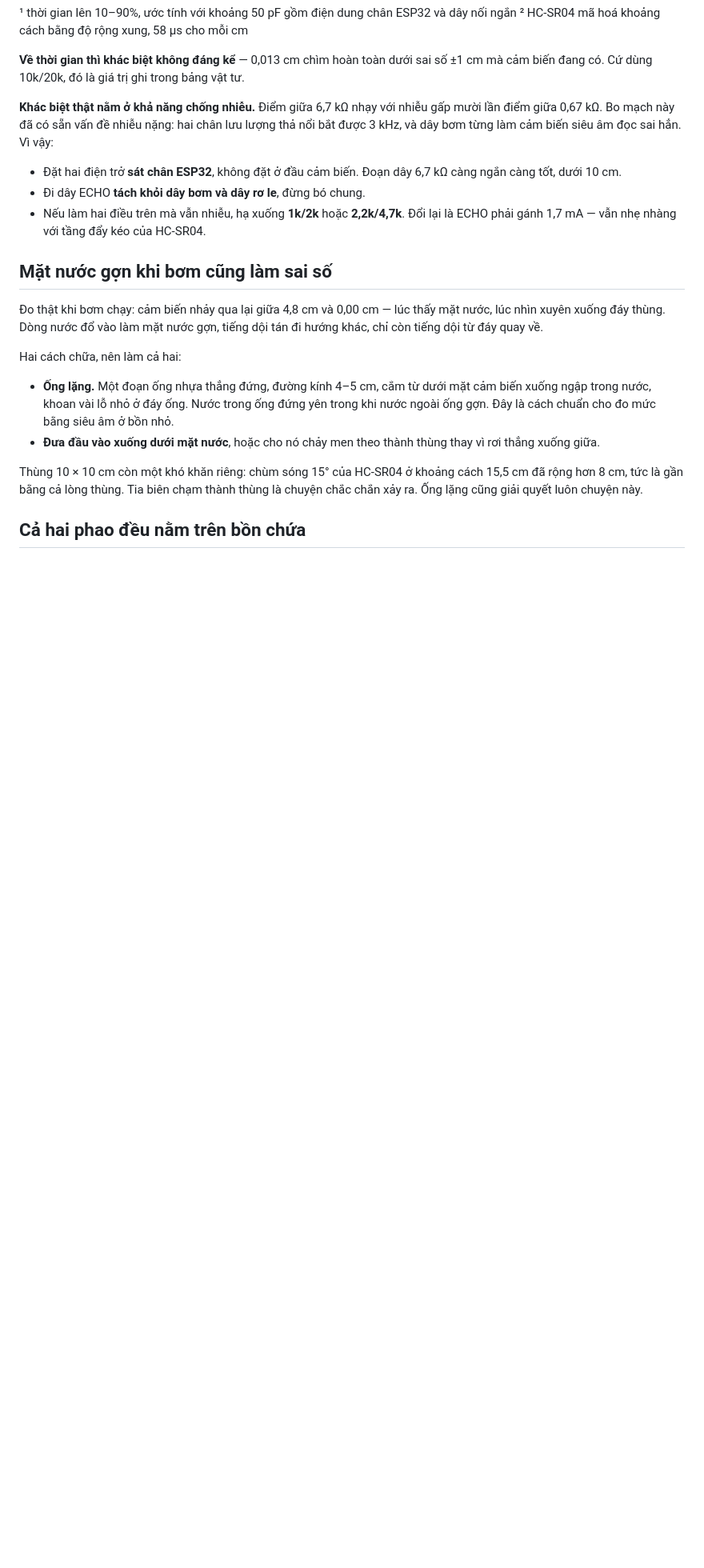
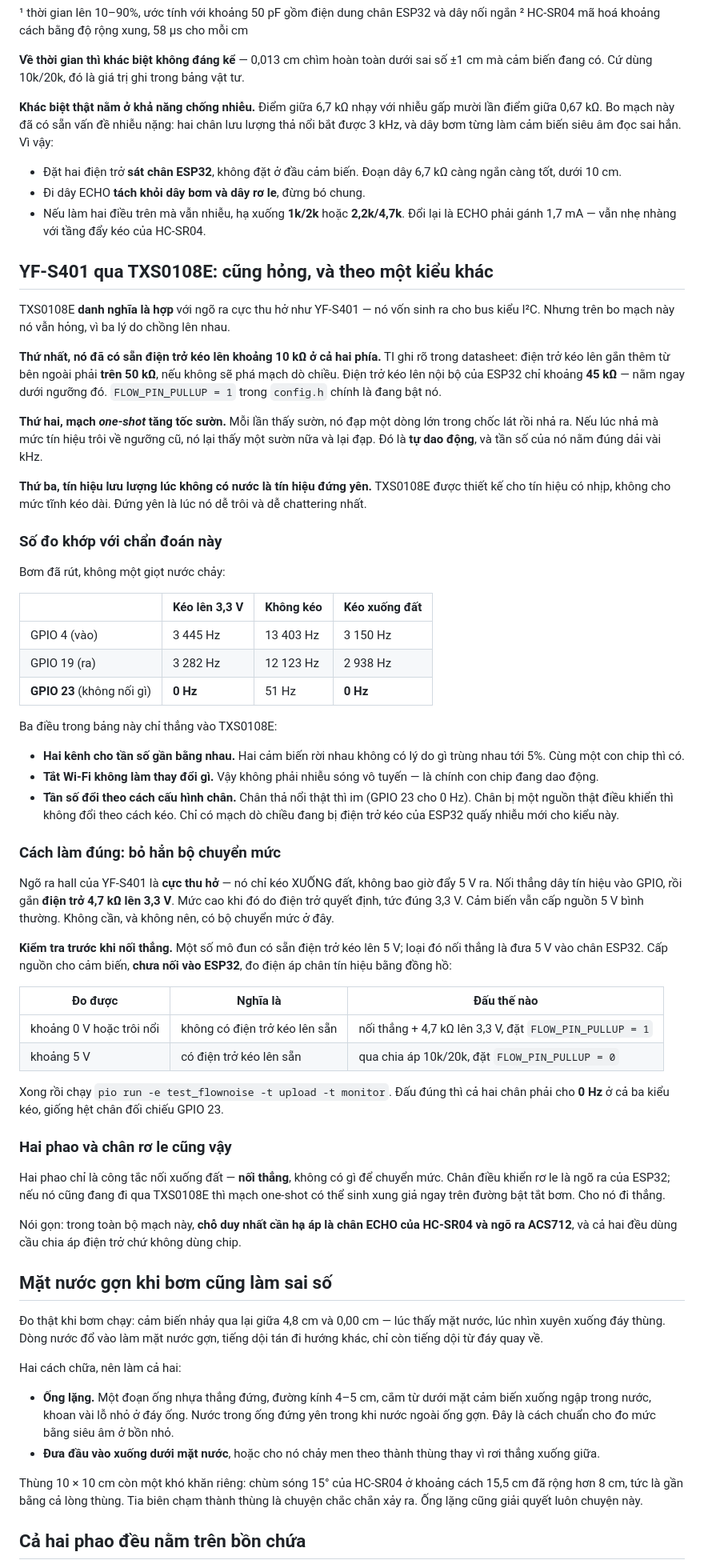
Before and after one commit to NhanHuynh2006/smart-water-tank, a Markdown page: IOT/docs/wiring.md, the part around the change. Shown at 80% size. Rendered like a GitHub page; blank space fills up the shorter version.

Commit message:
Chan doan lai 3 kHz nhieu tren hai chan luu luong: nghi la TXS0108E
Truoc do toi ket luan day tin hieu "chua noi chac". Nguoi dung cho biet cac
cam bien deu di qua bo chuyen muc TXS0108E, va gia thuyet do giai thich so
lieu tot hon han:

- Hai kenh cho tan so gan bang nhau (3445 va 3282 Hz). Hai cam bien roi nhau
  khong co ly do gi trung nhau toi 5 phan tram; cung mot con chip thi co.
- Tat Wi-Fi khong doi gi. Vay khong phai nhieu song vo tuyen ma la chinh con
  chip dao dong.
- Tan so doi theo cach cau hinh chan. Chan tha noi that thi im — chan doi
  chieu GPIO 23 cho 0 Hz. Chan bi nguon that dieu khien thi khong doi theo
  cach keo. Chi mach do chieu dang bi dien tro keo cua ESP32 quay nhieu moi
  cho kieu nay.

Co so ky thuat: TXS0108E co san dien tro keo len khoang 10 kOhm hai phia, va
datasheet yeu cau dien tro keo len gan them tu ngoai phai tren 50 kOhm. Dien
tro keo len noi bo cua ESP32 khoang 45 kOhm, nam ngay duoi nguong do, va
FLOW_PIN_PULLUP = 1 dang bat no. Cong them mach one-shot tang toc suon va
mot tin hieu dung yen khi khong co nuoc, du ba dieu kien de tu dao dong.

Cach dung: ngo ra hall la cuc thu ho, chi keo xuong dat, nen noi THANG vao
GPIO va gan dien tro 4,7 kOhm len 3,3 V. Khong can bo chuyen muc.

Them bang do bang dong ho de biet mo dun co dien tro keo len san hay khong
truoc khi noi thang, va cach kiem chung bang test_flownoise: dau dung thi
ca hai chan phai cho 0 Hz o ca ba kieu keo, giong chan doi chieu GPIO 23.

Ghi them: hai phao va chan ro le cung khong duoc di qua TXS0108E. Trong toan
mach chi co chan ECHO va ngo ra ACS712 can ha ap, ca hai dung chia ap dien tro.

Co-Authored-By: Claude Opus 5 <noreply@anthropic.com>

```diff
--- a/IOT/docs/wiring.md
+++ b/IOT/docs/wiring.md
@@ -67,6 +67,51 @@ Cả hai đều cho **đúng 3,33 V**, vì chỉ tỉ số mới quyết định
 - Đặt hai điện trở **sát chân ESP32**, không đặt ở đầu cảm biến. Đoạn dây 6,7 kΩ càng ngắn càng tốt, dưới 10 cm.
 - Đi dây ECHO **tách khỏi dây bơm và dây rơ le**, đừng bó chung.
 - Nếu làm hai điều trên mà vẫn nhiễu, hạ xuống **1k/2k** hoặc **2,2k/4,7k**. Đổi lại là ECHO phải gánh 1,7 mA — vẫn nhẹ nhàng với tầng đẩy kéo của HC-SR04.
+
+## YF-S401 qua TXS0108E: cũng hỏng, và theo một kiểu khác
+
+TXS0108E **danh nghĩa là hợp** với ngõ ra cực thu hở như YF-S401 — nó vốn sinh ra cho bus kiểu I²C. Nhưng trên bo mạch này nó vẫn hỏng, vì ba lý do chồng lên nhau.
+
+**Thứ nhất, nó đã có sẵn điện trở kéo lên khoảng 10 kΩ ở cả hai phía.** TI ghi rõ trong datasheet: điện trở kéo lên gắn thêm từ bên ngoài phải **trên 50 kΩ**, nếu không sẽ phá mạch dò chiều. Điện trở kéo lên nội bộ của ESP32 chỉ khoảng **45 kΩ** — nằm ngay dưới ngưỡng đó. `FLOW_PIN_PULLUP = 1` trong `config.h` chính là đang bật nó.
+
+**Thứ hai, mạch *one-shot* tăng tốc sườn.** Mỗi lần thấy sườn, nó đạp một dòng lớn trong chốc lát rồi nhả ra. Nếu lúc nhả mà mức tín hiệu trôi về ngưỡng cũ, nó lại thấy một sườn nữa và lại đạp. Đó là **tự dao động**, và tần số của nó nằm đúng dải vài kHz.
+
+**Thứ ba, tín hiệu lưu lượng lúc không có nước là tín hiệu đứng yên.** TXS0108E được thiết kế cho tín hiệu có nhịp, không cho mức tĩnh kéo dài. Đứng yên là lúc nó dễ trôi và dễ chattering nhất.
+
+### Số đo khớp với chẩn đoán này
+
+Bơm đã rút, không một giọt nước chảy:
+
+| | Kéo lên 3,3 V | Không kéo | Kéo xuống đất |
+|---|---|---|---|
+| GPIO 4 (vào) | 3 445 Hz | 13 403 Hz | 3 150 Hz |
+| GPIO 19 (ra) | 3 282 Hz | 12 123 Hz | 2 938 Hz |
+| **GPIO 23** (không nối gì) | **0 Hz** | 51 Hz | **0 Hz** |
+
+Ba điều trong bảng này chỉ thẳng vào TXS0108E:
+
+- **Hai kênh cho tần số gần bằng nhau.** Hai cảm biến rời nhau không có lý do gì trùng nhau tới 5%. Cùng một con chip thì có.
+- **Tắt Wi-Fi không làm thay đổi gì.** Vậy không phải nhiễu sóng vô tuyến — là chính con chip đang dao động.
+- **Tần số đổi theo cách cấu hình chân.** Chân thả nổi thật thì im (GPIO 23 cho 0 Hz). Chân bị một nguồn thật điều khiển thì không đổi theo cách kéo. Chỉ có mạch dò chiều đang bị điện trở kéo của ESP32 quấy nhiễu mới cho kiểu này.
+
+### Cách làm đúng: bỏ hẳn bộ chuyển mức
+
+Ngõ ra hall của YF-S401 là **cực thu hở** — nó chỉ kéo XUỐNG đất, không bao giờ đẩy 5 V ra. Nối thẳng dây tín hiệu vào GPIO, rồi gắn **điện trở 4,7 kΩ lên 3,3 V**. Mức cao khi đó do điện trở quyết định, tức đúng 3,3 V. Cảm biến vẫn cấp nguồn 5 V bình thường. Không cần, và không nên, có bộ chuyển mức ở đây.
+
+**Kiểm tra trước khi nối thẳng.** Một số mô đun có sẵn điện trở kéo lên 5 V; loại đó nối thẳng là đưa 5 V vào chân ESP32. Cấp nguồn cho cảm biến, **chưa nối vào ESP32**, đo điện áp chân tín hiệu bằng đồng hồ:
+
+| Đo được | Nghĩa là | Đấu thế nào |
+|---|---|---|
+| khoảng 0 V hoặc trôi nổi | không có điện trở kéo lên sẵn | nối thẳng + 4,7 kΩ lên 3,3 V, đặt `FLOW_PIN_PULLUP = 1` |
+| khoảng 5 V | có điện trở kéo lên sẵn | qua chia áp 10k/20k, đặt `FLOW_PIN_PULLUP = 0` |
+
+Xong rồi chạy `pio run -e test_flownoise -t upload -t monitor`. Đấu đúng thì cả hai chân phải cho **0 Hz** ở cả ba kiểu kéo, giống hệt chân đối chiếu GPIO 23.
+
+### Hai phao và chân rơ le cũng vậy
+
+Hai phao chỉ là công tắc nối xuống đất — **nối thẳng**, không có gì để chuyển mức. Chân điều khiển rơ le là ngõ ra của ESP32; nếu nó cũng đang đi qua TXS0108E thì mạch one-shot có thể sinh xung giả ngay trên đường bật tắt bơm. Cho nó đi thẳng.
+
+Nói gọn: trong toàn bộ mạch này, **chỗ duy nhất cần hạ áp là chân ECHO của HC-SR04 và ngõ ra ACS712**, và cả hai đều dùng cầu chia áp điện trở chứ không dùng chip.
 
 ## Mặt nước gợn khi bơm cũng làm sai số
 
```
